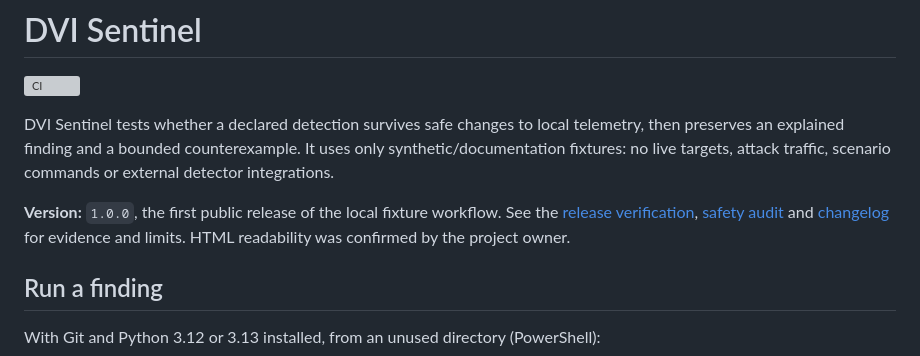
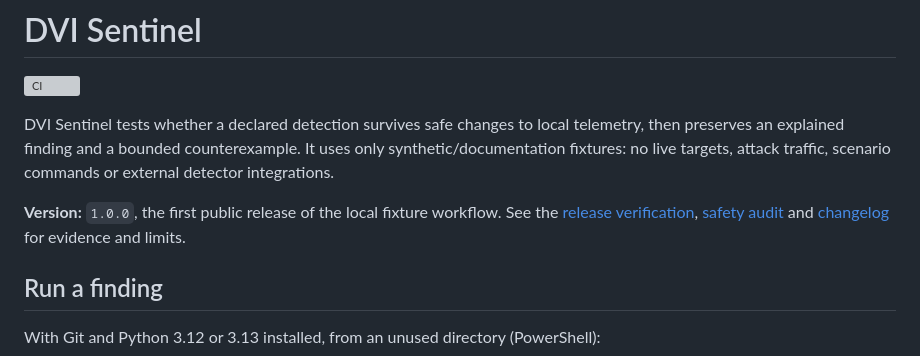
Before and after one commit to AegisTrace/dvi-sentinel, a Markdown page: README.md, the part around the change. Rendered like a GitHub page; grey boxes are pictures that could not be loaded.

Commit message:
Fix formatting and enhance clarity in README
Updated README to correct formatting and clarify instructions.

```diff
--- a/README.md
+++ b/README.md
@@ -10,7 +10,7 @@ scenario commands or external detector integrations.
 **Version:** `1.0.0`, the first public release of the local fixture workflow.
 See the [release verification](docs/release_v1.md),
 [safety audit](RELEASE_SAFETY_REVIEW.md) and [changelog](CHANGELOG.md) for evidence
-and limits. HTML readability was confirmed by the project owner.
+and limits.
 
 ## Run a finding
 
```
